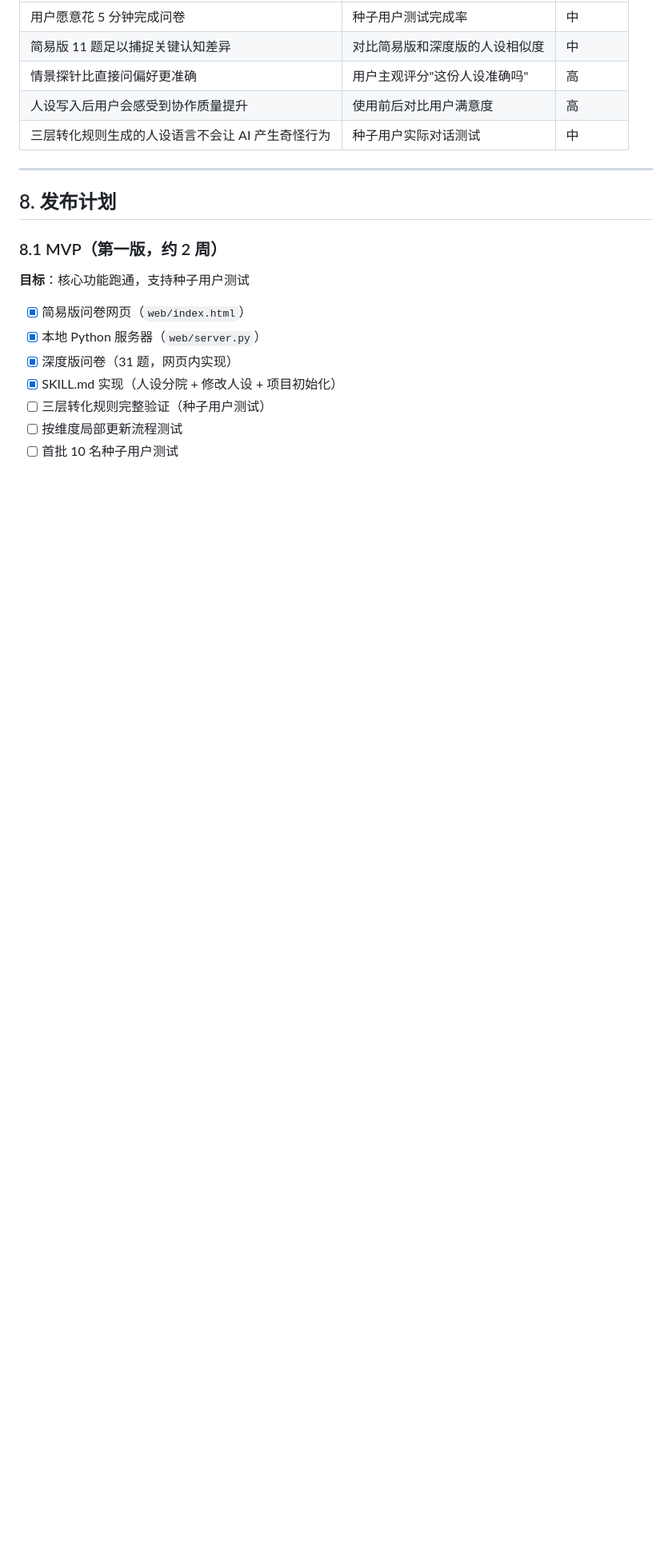
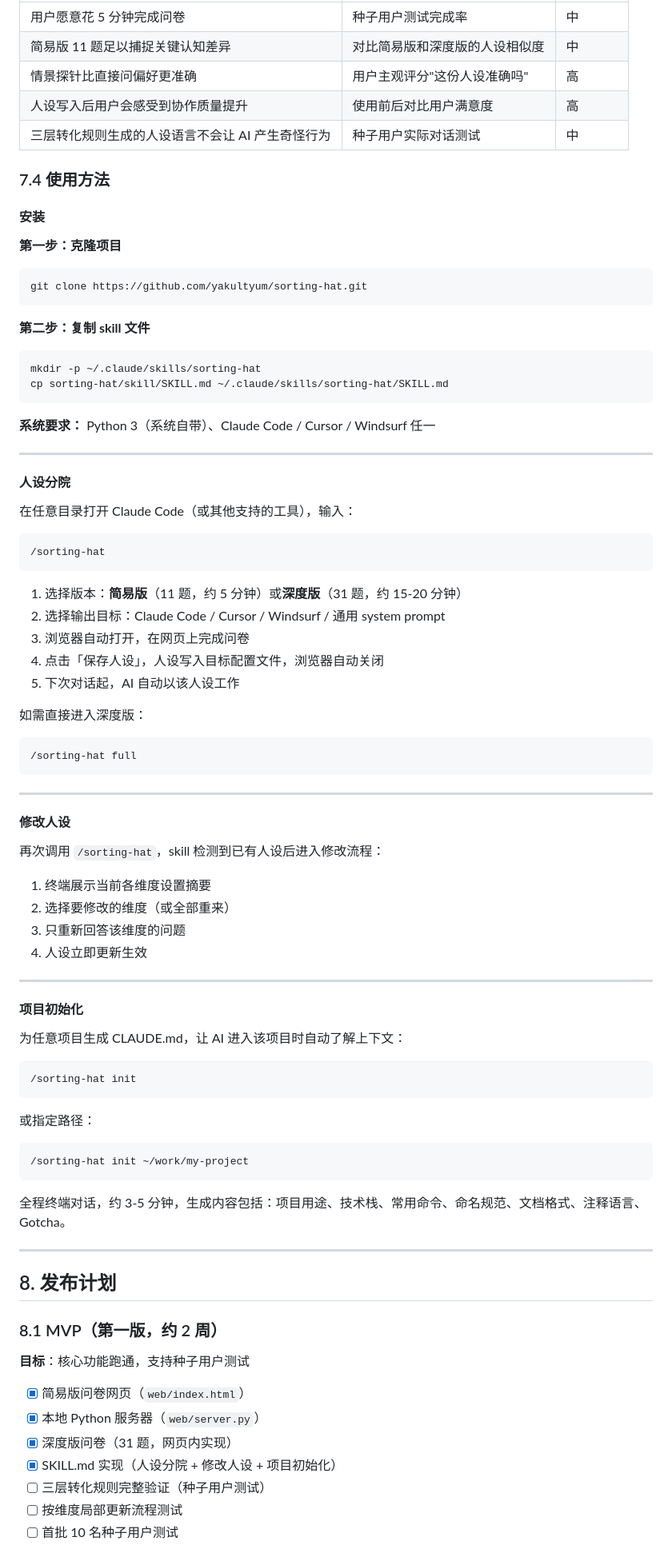
Before and after one commit to yakultyum/sorting-hat, a Markdown page: docs/PRD-sorting-hat.md, the part around the change. Shown at 80% size. GitHub-like rendering; blank space fills up the shorter version.

Commit message:
docs: add usage guide section to PRD

````diff
--- a/docs/PRD-sorting-hat.md
+++ b/docs/PRD-sorting-hat.md
@@ -338,6 +338,76 @@ AI 扫描目录结构作为背景参考
 | 人设写入后用户会感受到协作质量提升 | 使用前后对比用户满意度 | 高 |
 | 三层转化规则生成的人设语言不会让 AI 产生奇怪行为 | 种子用户实际对话测试 | 中 |
 
+### 7.4 使用方法
+
+#### 安装
+
+**第一步：克隆项目**
+
+```bash
+git clone https://github.com/yakultyum/sorting-hat.git
+```
+
+**第二步：复制 skill 文件**
+
+```bash
+mkdir -p ~/.claude/skills/sorting-hat
+cp sorting-hat/skill/SKILL.md ~/.claude/skills/sorting-hat/SKILL.md
+```
+
+**系统要求：** Python 3（系统自带）、Claude Code / Cursor / Windsurf 任一
+
+---
+
+#### 人设分院
+
+在任意目录打开 Claude Code（或其他支持的工具），输入：
+
+```
+/sorting-hat
+```
+
+1. 选择版本：**简易版**（11 题，约 5 分钟）或**深度版**（31 题，约 15-20 分钟）
+2. 选择输出目标：Claude Code / Cursor / Windsurf / 通用 system prompt
+3. 浏览器自动打开，在网页上完成问卷
+4. 点击「保存人设」，人设写入目标配置文件，浏览器自动关闭
+5. 下次对话起，AI 自动以该人设工作
+
+如需直接进入深度版：
+
+```
+/sorting-hat full
+```
+
+---
+
+#### 修改人设
+
+再次调用 `/sorting-hat`，skill 检测到已有人设后进入修改流程：
+
+1. 终端展示当前各维度设置摘要
+2. 选择要修改的维度（或全部重来）
+3. 只重新回答该维度的问题
+4. 人设立即更新生效
+
+---
+
+#### 项目初始化
+
+为任意项目生成 CLAUDE.md，让 AI 进入该项目时自动了解上下文：
+
+```
+/sorting-hat init
+```
+
+或指定路径：
+
+```
+/sorting-hat init ~/work/my-project
+```
+
+全程终端对话，约 3-5 分钟，生成内容包括：项目用途、技术栈、常用命令、命名规范、文档格式、注释语言、Gotcha。
+
 ---
 
 ## 8. 发布计划
````
